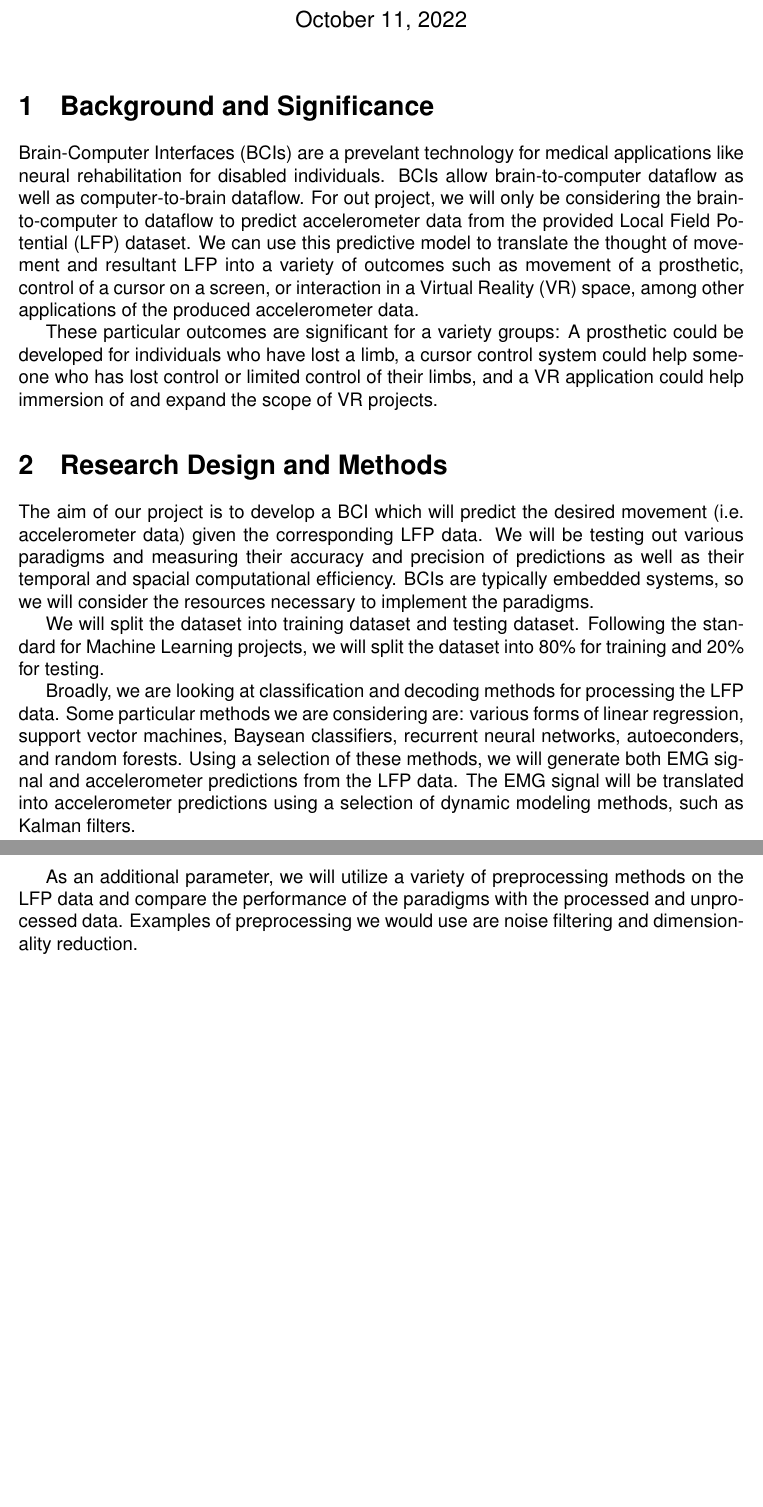
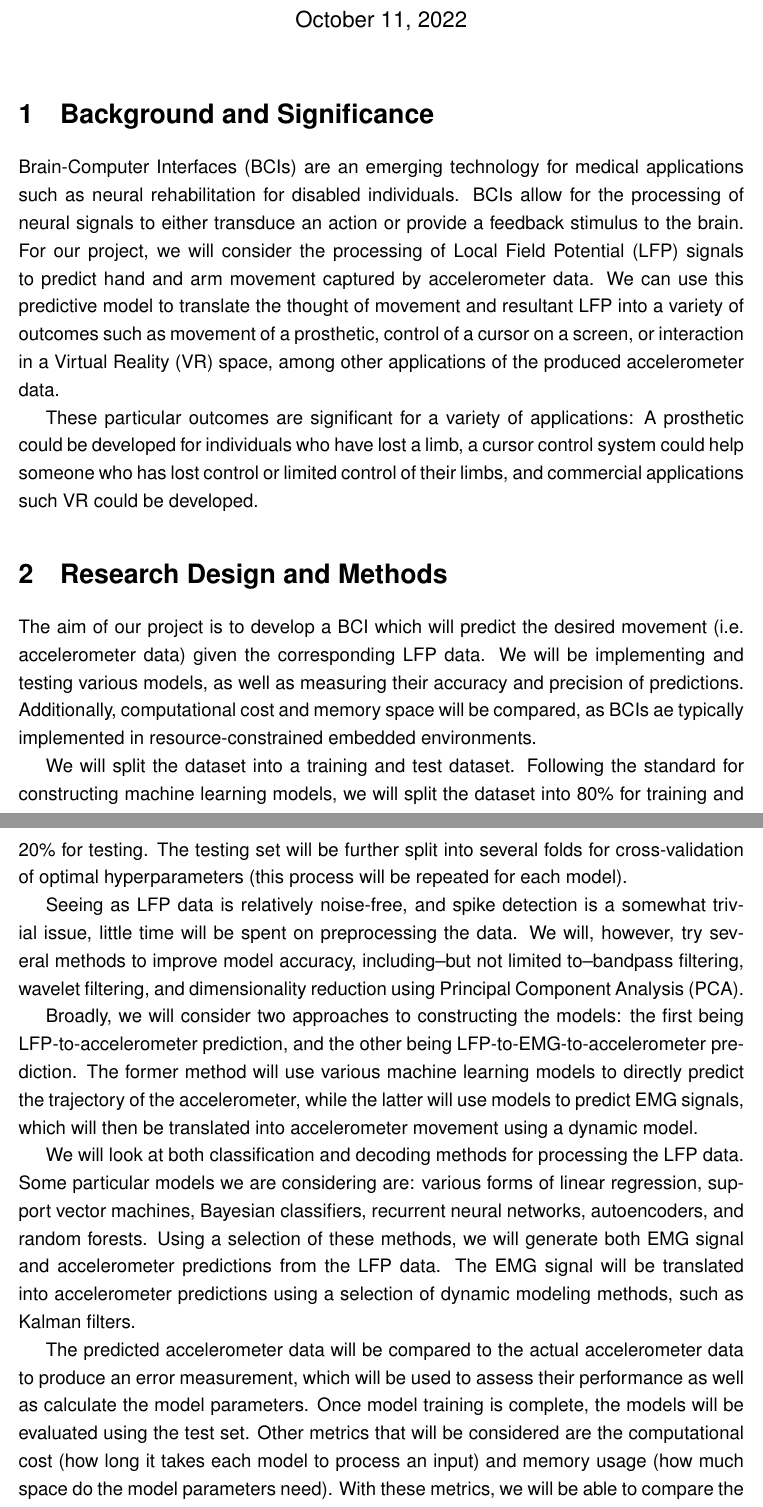
Before and after one commit to jcornell616/EEL5283-Project, a LaTeX document (pre-proposal.tex): two parts of pages 1 and 2 of 2, joined at a grey line, cut so that both start at the same text. Compiled offline with pdfLaTeX.

Commit message:
edited preproposal

```diff
--- a/pre-proposal.tex
+++ b/pre-proposal.tex
@@ -5,6 +5,9 @@
 
 \usepackage{helvet}
 \renewcommand{\familydefault}{\sfdefault}
+
+\usepackage{setspace}
+\onehalfspacing
 
 \title{ Predicting motion from LFP Project Pre-Proposal }
 \author{ Jackson Cornell, Maxwell Rosenzweig, Sidharth Sunil }
@@ -16,17 +19,21 @@
 
 \section{Background and Significance}
 
-Brain-Computer Interfaces (BCIs) are a prevelant technology for medical applications like neural rehabilitation for disabled individuals. BCIs allow brain-to-computer dataflow as well as computer-to-brain dataflow. For out project, we will only be considering the brain-to-computer to dataflow to predict accelerometer data from the provided Local Field Potential (LFP) dataset. We can use this predictive model to translate the thought of movement and resultant LFP into a variety of outcomes such as movement of a prosthetic, control of a cursor on a screen, or interaction in a Virtual Reality (VR) space, among other applications of the produced accelerometer data.
+Brain-Computer Interfaces (BCIs) are an emerging technology for medical applications such as neural rehabilitation for disabled individuals. BCIs allow for the processing of neural signals to either transduce an action or provide a feedback stimulus to the brain. For our project, we will consider the processing of Local Field Potential (LFP) signals to predict hand and arm movement captured by accelerometer data. We can use this predictive model to translate the thought of movement and resultant LFP into a variety of outcomes such as movement of a prosthetic, control of a cursor on a screen, or interaction in a Virtual Reality (VR) space, among other applications of the produced accelerometer data.
 
-These particular outcomes are significant for a variety groups: A prosthetic could be developed for individuals who have lost a limb, a cursor control system could help someone who has lost control or limited control of their limbs, and a VR application could help immersion of and expand the scope of VR projects.
+These particular outcomes are significant for a variety of applications: A prosthetic could be developed for individuals who have lost a limb, a cursor control system could help someone who has lost control or limited control of their limbs, and commercial applications such VR could be developed.
 
 \section{Research Design and Methods}
-The aim of our project is to develop a BCI which will predict the desired movement (i.e. accelerometer data) given the corresponding LFP data. We will be testing out various paradigms and measuring their accuracy and precision of predictions as well as their temporal and spacial computational efficiency. BCIs are typically embedded systems, so we will consider the resources necessary to implement the paradigms.
+The aim of our project is to develop a BCI which will predict the desired movement (i.e. accelerometer data) given the corresponding LFP data. We will be implementing and testing various models, as well as measuring their accuracy and precision of predictions. Additionally, computational cost and memory space will be compared, as BCIs ae typically implemented in resource-constrained embedded environments.
 
-We will split the dataset into training dataset and testing dataset. Following the standard for Machine Learning projects, we will split the dataset into 80\% for training and 20\% for testing.
+We will split the dataset into a training and test dataset. Following the standard for constructing machine learning models, we will split the dataset into 80\% for training and 20\% for testing. The testing set will be further split into several folds for cross-validation of optimal hyperparameters (this process will be repeated for each model).
 
-Broadly, we are looking at classification and decoding methods for processing the LFP data. Some particular methods we are considering are: various forms of linear regression, support vector machines, Baysean classifiers, recurrent neural networks, autoeconders, and random forests. Using a selection of these methods, we will generate both EMG signal and accelerometer predictions from the LFP data. The EMG signal will be translated into accelerometer predictions using a selection of dynamic modeling methods, such as Kalman filters.
+Seeing as LFP data is relatively noise-free, and spike detection is a somewhat trivial issue, little time will be spent on preprocessing the data. We will, however, try several methods to improve model accuracy, including--but not limited to--bandpass filtering, wavelet filtering, and dimensionality reduction using Principal Component Analysis (PCA).
 
-As an additional parameter, we will utilize a variety of preprocessing methods on the LFP data and compare the performance of the paradigms with the processed and unprocessed data. Examples of preprocessing we would use are noise filtering and dimensionality reduction.
+Broadly, we will consider two approaches to constructing the models: the first being LFP-to-accelerometer prediction, and the other being LFP-to-EMG-to-accelerometer prediction. The former method will use various machine learning models to directly predict the trajectory of the accelerometer, while the latter will use models to predict EMG signals, which will then be translated into accelerometer movement using a dynamic model.
+
+We will look at both classification and decoding methods for processing the LFP data. Some particular models we are considering are: various forms of linear regression, support vector machines, Bayesian classifiers, recurrent neural networks, autoencoders, and random forests. Using a selection of these methods, we will generate both EMG signal and accelerometer predictions from the LFP data. The EMG signal will be translated into accelerometer predictions using a selection of dynamic modeling methods, such as Kalman filters.
+
+The predicted accelerometer data will be compared to the actual accelerometer data to produce an error measurement, which will be used to assess their performance as well as calculate the model parameters. Once model training is complete, the models will be evaluated using the test set. Other metrics that will be considered are the computational cost (how long it takes each model to process an input) and memory usage (how much space do the model parameters need). With these metrics, we will be able to compare the performance and accuracy of these different models, and--more specifically--which ones will be best suited for use in a BCI.
 
 \end{document}
```
